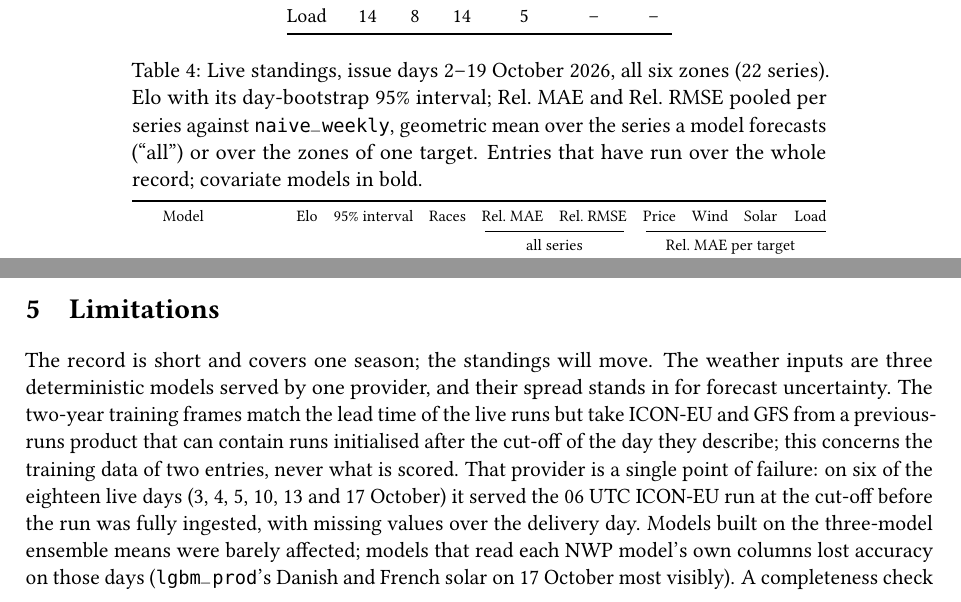
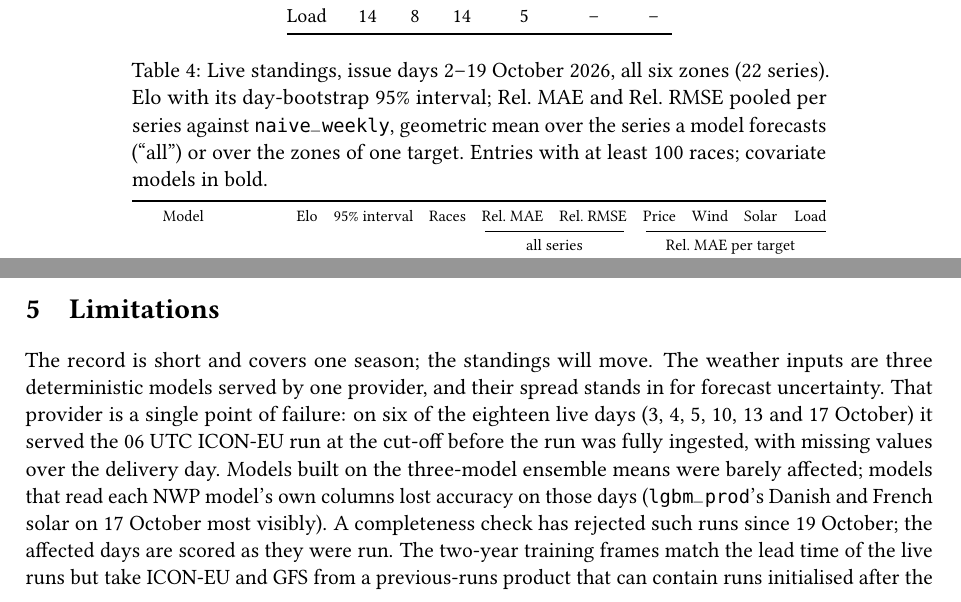
Before and after one commit to ujohn33/foretec-energy-bench, a LaTeX paper (docs/preprint/energybench_methodology.tex): two parts of pages 10 and 13 of 16, joined at a grey line, cut so that both start at the same text. Compiled offline with pdfLaTeX.

Commit message:
Preprint: limitations order, Table 4 caption
Co-Authored-By: Claude Opus 5.5 <noreply@anthropic.com>

```diff
--- a/docs/preprint/energybench_methodology.tex
+++ b/docs/preprint/energybench_methodology.tex
@@ -498,8 +498,7 @@ next to the effect of giving any of them the weather (0.34--0.46 with covariates
 \begin{threeparttable}
 \caption{Live standings, issue days 2--19 October 2026, all six zones (22 series). Elo with its day-bootstrap 95\%
 interval; Rel.\ MAE and Rel.\ RMSE pooled per series against \m{naive\_weekly}, geometric mean over the series a model
-forecasts (``all'') or over the zones of one target. Entries that have run over the whole record; covariate models in
-bold.}
+forecasts (``all'') or over the zones of one target. Entries with at least 100 races; covariate models in bold.}
 \label{tab:live}
 \begin{tabular}{@{}rlrcrrrrrrr@{}}
 \toprule
@@ -776,14 +775,12 @@ forecast and its actuals do not measure the same thing: Energinet's day-ahead fo
 \label{sec:limits}
 
 The record is short and covers one season; the standings will move. The weather inputs are three deterministic models
-served by one provider, and their spread stands in for forecast uncertainty. The two-year training frames match the
-lead time of the live runs but take ICON-EU and GFS from a previous-runs product that can contain runs initialised
-after the cut-off of the day they describe; this concerns the training data of two entries, never what is scored. That provider is a single point of
+served by one provider, and their spread stands in for forecast uncertainty. That provider is a single point of
 failure: on six of the eighteen live days (3, 4, 5, 10, 13 and 17 October) it served the 06 UTC ICON-EU run at the
 cut-off before the run was fully ingested, with missing values over the delivery day. Models built on the
 three-model ensemble means were barely affected; models that read each NWP model's own columns lost accuracy on
 those days (\m{lgbm\_prod}'s Danish and French solar on 17 October most visibly). A completeness check has rejected such runs since 19 October; the affected
-days are scored as they were run. The entries' settings were chosen
+days are scored as they were run. The two-year training frames match the lead time of the live runs but take ICON-EU and GFS from a previous-runs product that can contain runs initialised after the cut-off of the day they describe; this concerns the training data of two entries, never what is scored. The entries' settings were chosen
 before they went live, but by people who had seen the weeks before. The covariate models are deliberately simple and untuned; \m{lgbm\_cov} and \m{lin\_cov} train on the 28-day
 context for comparability with the foundation models, a known handicap that \m{lgbm\_prod} removes. The Dutch targets
 changed definition during the record, and the weather points rest on public capacity registers of uneven detail
```
Also changed, not shown: docs/preprint/energybench_methodology.pdf.
